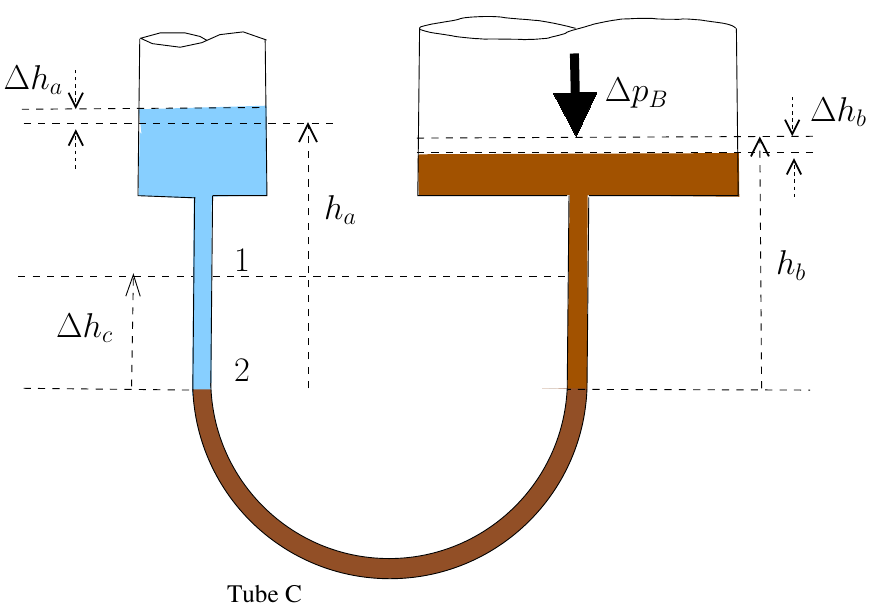
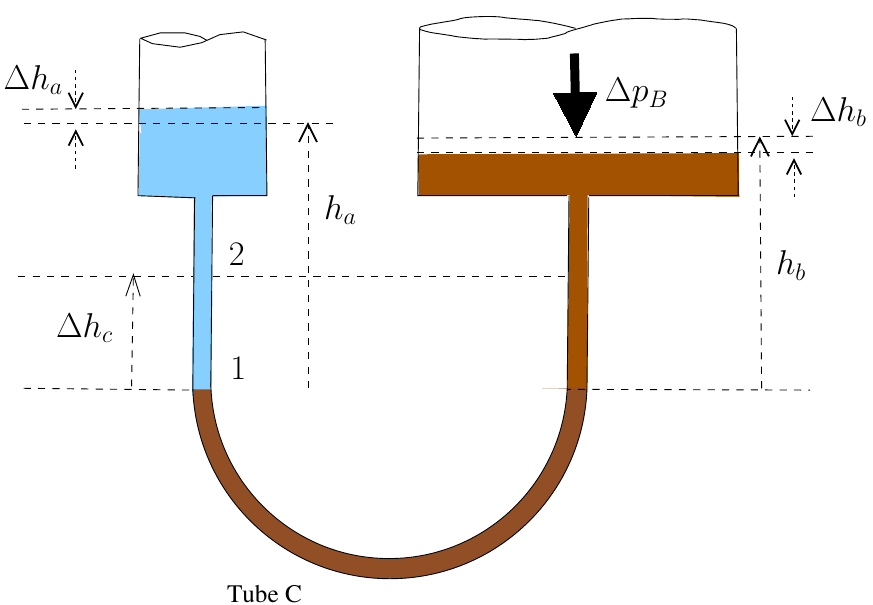
Before and after one commit to lawinchen-git/fluids_book, a LaTeX document (images/manometer_challenge_soln.tex): part of the page, cut so that both start at the same text. The pictures show the PDF file images/manometer_challenge_soln.pdf that the author committed with the source.

Commit message:
more typos

```diff
--- a/images/manometer_challenge_soln.tex
+++ b/images/manometer_challenge_soln.tex
@@ -8,6 +8,6 @@
 
 \begin{document}
 
-\input{"/Users/tuners/Documents/MMME1048/notes/images/manometer_challenge_soln_temp.pstex_t"}
+\input{"/Users/tuners/Documents/MMME1048/fluids_book/images/manometer_challenge_soln_temp.pstex_t"}
 
 \end{document}
```
Also changed, not shown: images/manometer_challenge_soln.pdf, images/manometer_challenge_soln.png, images/manometer_challenge_soln.ps (added), images/manometer_challenge_soln_temp.eps, images/manometer_challenge_soln_temp.pdf (added), 8 other files.
